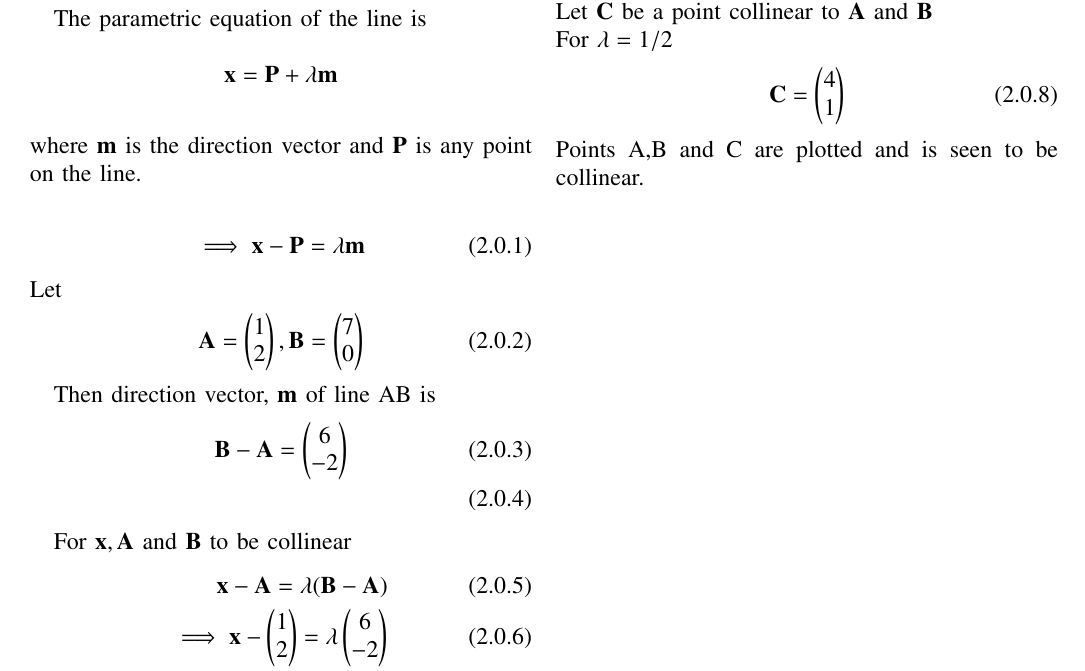
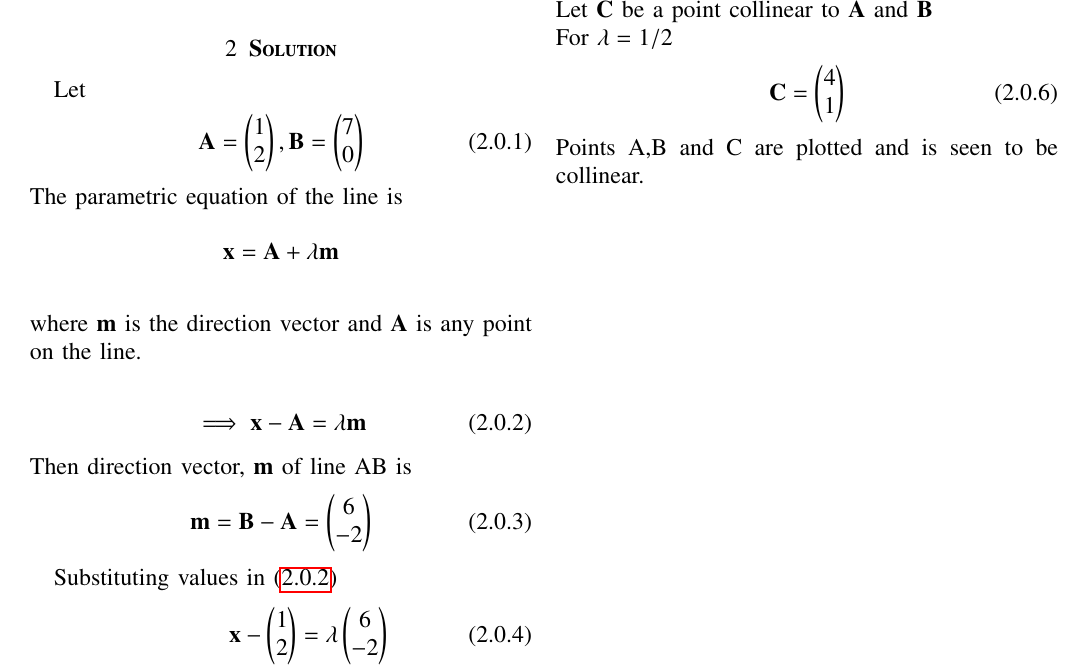
Before and after one commit to kavyakamal66/IITH-INTERNSHIP, a LaTeX problem sheet (Assignment4/assignment4.tex): part of the page, cut so that both start at the same text. Compiled offline with pdfLaTeX.

Commit message:
Update assignment4.tex

```diff
--- a/Assignment4/assignment4.tex
+++ b/Assignment4/assignment4.tex
@@ -145,21 +145,20 @@ https://github.com/kavyakamal66/IITH-INTERNSHIP/blob/main/Assignment4/assignment
 \noindent Find the condition on $\vec{x}$ such that the points $\vec{x},\myvec{1\\2},\myvec{7 \\ 0}$ are collinear.
 %
 \section{\textbf {Solution}}
-The parametric equation of the line is\\
-$$\mathbf{x} = \mathbf{P} + \lambda \mathbf{m}$$\\
-where $\mathbf{m}$ is the direction vector and $\mathbf{P}$ is any point on the line.\\
-\begin{align}
-    \implies \mathbf{x}-\mathbf{P}  =  \lambda \mathbf{m}
-\end{align}
 Let
 \begin{align}
  \vec{A}=\myvec{1\\2},
  \vec{B}=\myvec{7\\0}
 \end{align}
-
+The parametric equation of the line is\\
+$$\mathbf{x} = \mathbf{A} + \lambda \mathbf{m}$$\\
+where $\mathbf{m}$ is the direction vector and $\mathbf{A}$ is any point on the line.\\
+\begin{align}
+    \implies \mathbf{x}-\mathbf{A}  =  \lambda \mathbf{m} \label{eq:1}
+\end{align}
 Then direction vector, $\vec{m}$ of line AB is
 \begin{align}
- \vec{B-A}=\myvec{6\\-2} \\
+\vec{m}= \vec{B-A}=\myvec{6\\-2}
 \end{align}
 
 \begin{figure}[!h]
@@ -168,10 +167,9 @@ Then direction vector, $\vec{m}$ of line AB is
          \caption{Plot of given points}
          \label{Figure}
 \end{figure}
-For $\vec{x},\vec{A}$ and $\vec{B}$ to be collinear
+Substituting values in \eqref{eq:1}
 \begin{align}
-  \vec{x-A}=\lambda(\vec{B-A})\\
-  \implies \vec{x}-\myvec{1\\2}=\lambda\myvec{6\\-2}\\
+  \vec{x}-\myvec{1\\2}=\lambda\myvec{6\\-2}\\
   \implies \vec{x}=\lambda\myvec{6\\-2}+\myvec{1\\2}
 \end{align}
 Now we can find $\vec{x}$ by substituting values for $\lambda$.\\
```
